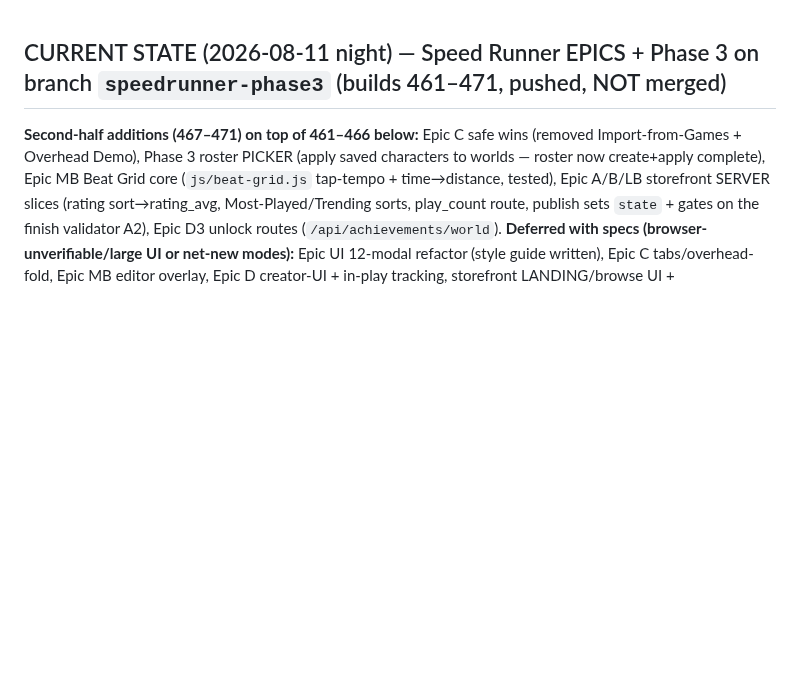
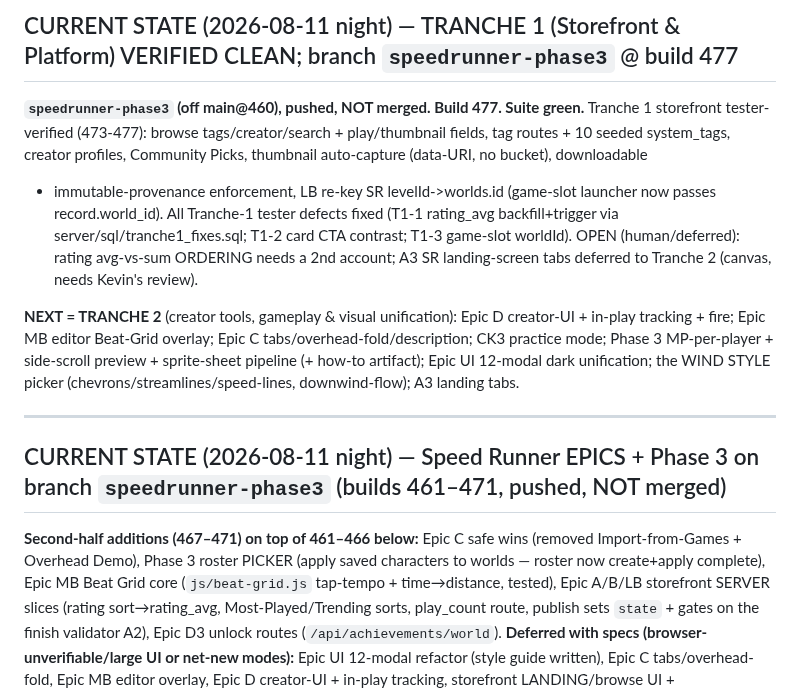
Before and after one commit to krtaylor-ui/steveo-platformer, a Markdown page: STEVEO_PLATFORMER_CONTEXT_SUMMARY.md, the part around the change. GitHub-like rendering; blank space fills up the shorter version.

Commit message:
docs: mark Tranche 1 verified-clean @477; Tranche 2 scope on deck
Co-Authored-By: Claude Opus 4.8 (1M context) <noreply@anthropic.com>

```diff
--- a/STEVEO_PLATFORMER_CONTEXT_SUMMARY.md
+++ b/STEVEO_PLATFORMER_CONTEXT_SUMMARY.md
@@ -1,3 +1,21 @@
+## CURRENT STATE (2026-08-11 night) — TRANCHE 1 (Storefront & Platform) VERIFIED CLEAN; branch `speedrunner-phase3` @ build 477
+
+**`speedrunner-phase3` (off main@460), pushed, NOT merged. Build 477. Suite green.** Tranche 1 storefront
+tester-verified (473-477): browse tags/creator/search + play/thumbnail fields, tag routes + 10 seeded
+system_tags, creator profiles, Community Picks, thumbnail auto-capture (data-URI, no bucket), downloadable
++ immutable-provenance enforcement, LB re-key SR levelId->worlds.id (game-slot launcher now passes
+record.world_id). All Tranche-1 tester defects fixed (T1-1 rating_avg backfill+trigger via
+server/sql/tranche1_fixes.sql; T1-2 card CTA contrast; T1-3 game-slot worldId). OPEN (human/deferred):
+rating avg-vs-sum ORDERING needs a 2nd account; A3 SR landing-screen tabs deferred to Tranche 2 (canvas,
+needs Kevin's review).
+
+**NEXT = TRANCHE 2** (creator tools, gameplay & visual unification): Epic D creator-UI + in-play tracking +
+fire; Epic MB editor Beat-Grid overlay; Epic C tabs/overhead-fold/description; CK3 practice mode; Phase 3
+MP-per-player + side-scroll preview + sprite-sheet pipeline (+ how-to artifact); Epic UI 12-modal dark
+unification; the WIND STYLE picker (chevrons/streamlines/speed-lines, downwind-flow); A3 landing tabs.
+
+---
+
 ## CURRENT STATE (2026-08-11 night) — Speed Runner EPICS + Phase 3 on branch `speedrunner-phase3` (builds 461–471, pushed, NOT merged)
 
 **Second-half additions (467–471) on top of 461–466 below:** Epic C safe wins (removed Import-from-Games +
```
